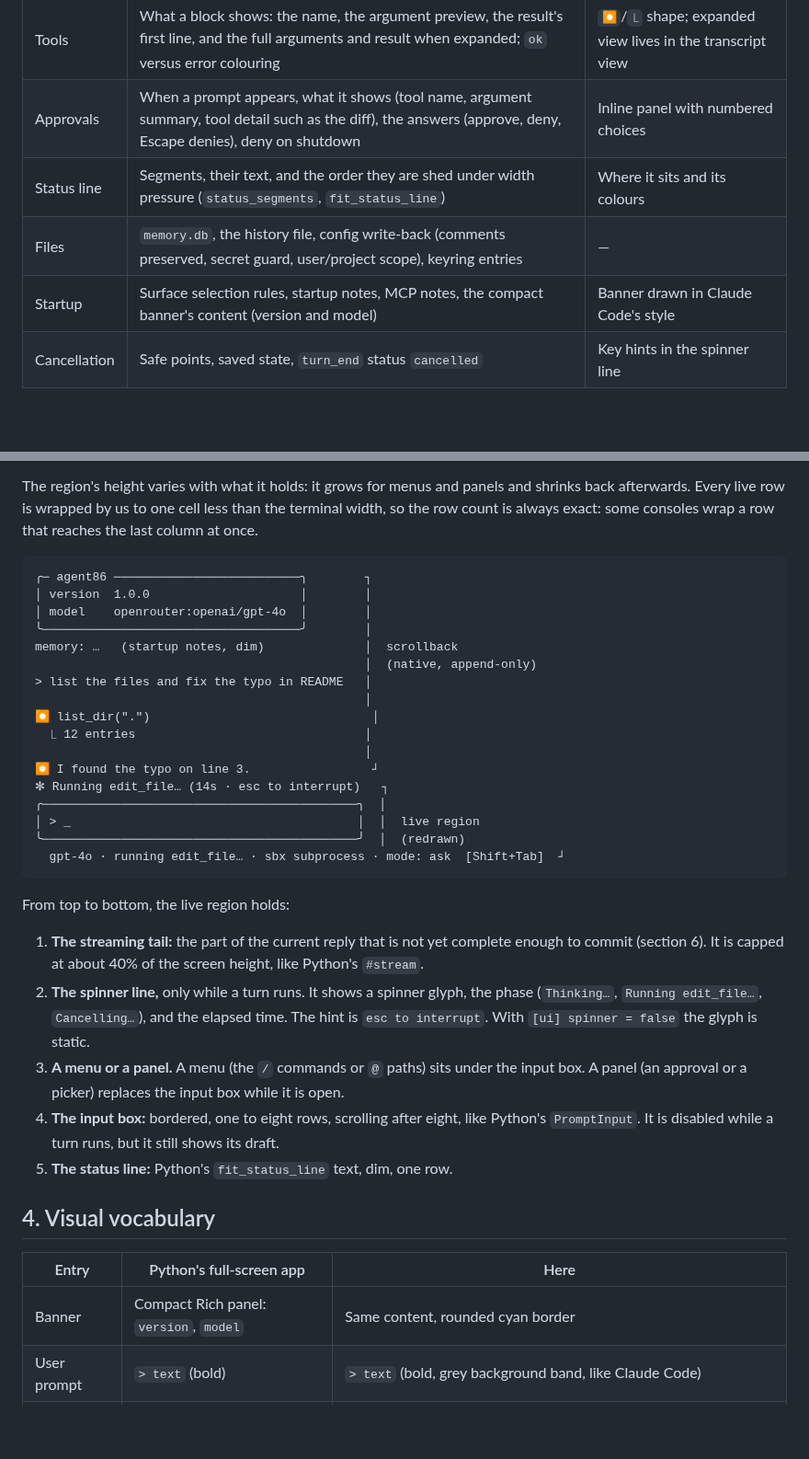
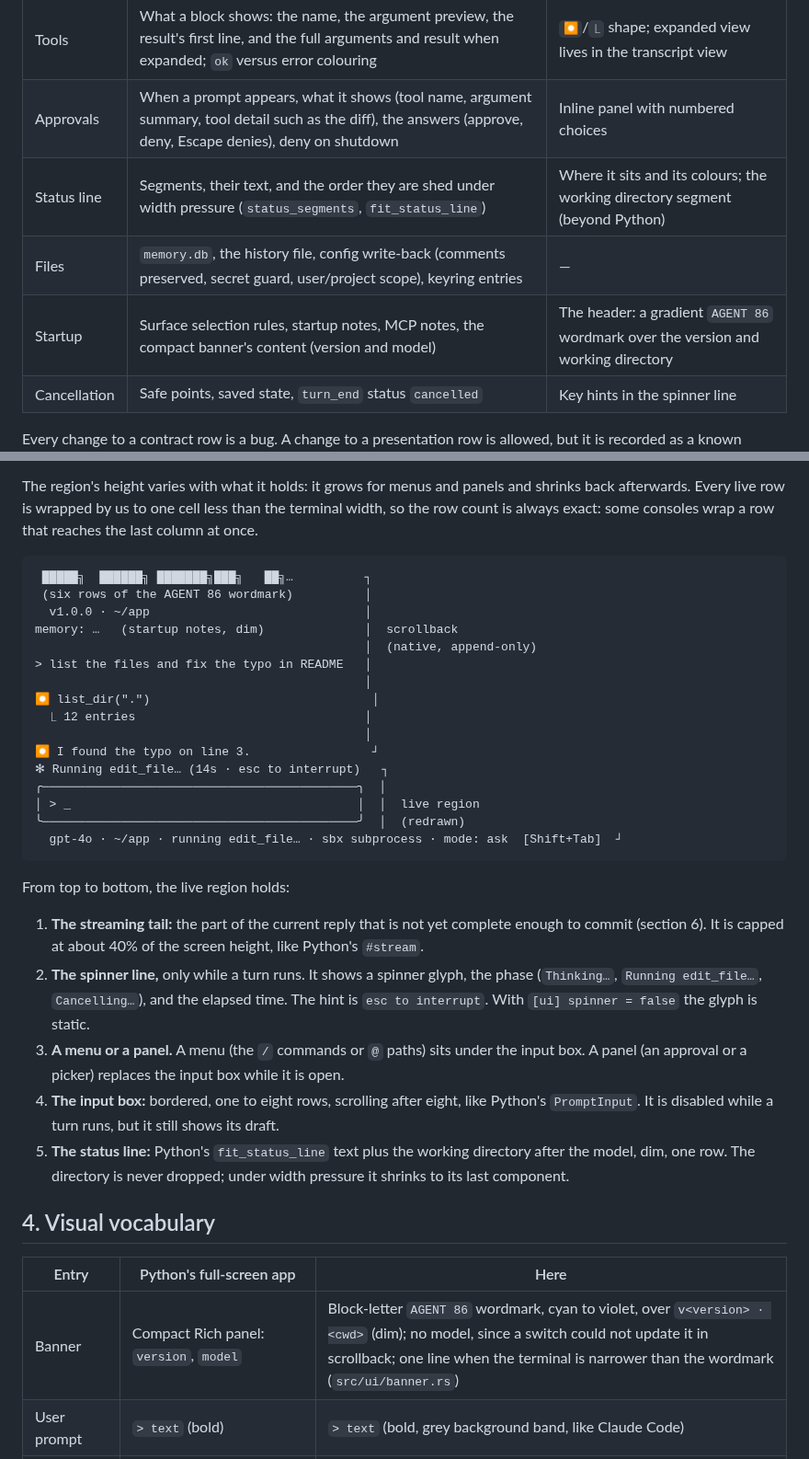
Before and after one commit to Maetek-Technologies/agent86, a Markdown page: docs/INTERFACE.md, 2 parts joined by grey strips. Shown at 92% size. Rendered like a GitHub page; blank space fills up the shorter version.

````diff
--- a/docs/INTERFACE.md
+++ b/docs/INTERFACE.md
@@ -37,9 +37,9 @@ Non-goals:
 | Turns | Text the model streams, harness notices, `[cancelled]`, error type and message, the hint `see agent86 trace show -s <id>`, the turn summary line | Markers, colours, layout |
 | Tools | What a block shows: the name, the argument preview, the result's first line, and the full arguments and result when expanded; `ok` versus error colouring | `⏺`/`⎿` shape; expanded view lives in the transcript view |
 | Approvals | When a prompt appears, what it shows (tool name, argument summary, tool detail such as the diff), the answers (approve, deny, Escape denies), deny on shutdown | Inline panel with numbered choices |
-| Status line | Segments, their text, and the order they are shed under width pressure (`status_segments`, `fit_status_line`) | Where it sits and its colours |
+| Status line | Segments, their text, and the order they are shed under width pressure (`status_segments`, `fit_status_line`) | Where it sits and its colours; the working directory segment (beyond Python) |
 | Files | `memory.db`, the history file, config write-back (comments preserved, secret guard, user/project scope), keyring entries | — |
-| Startup | Surface selection rules, startup notes, MCP notes, the compact banner's content (version and model) | Banner drawn in Claude Code's style |
+| Startup | Surface selection rules, startup notes, MCP notes, the compact banner's content (version and model) | The header: a gradient `AGENT 86` wordmark over the version and working directory |
 | Cancellation | Safe points, saved state, `turn_end` status `cancelled` | Key hints in the spinner line |
 
 Every change to a contract row is a bug. A change to a presentation row is allowed, but it is recorded as a known difference when Python's tests would notice it.
@@ -55,10 +55,9 @@ The terminal has two parts. **Scrollback** is everything above the live region:
 The region's height varies with what it holds: it grows for menus and panels and shrinks back afterwards. Every live row is wrapped by us to one cell less than the terminal width, so the row count is always exact: some consoles wrap a row that reaches the last column at once.
 
 ```
-╭─ agent86 ──────────────────────────╮        ┐
-│ version  1.0.0                     │        │
-│ model    openrouter:openai/gpt-4o  │        │
-╰────────────────────────────────────╯        │
+ █████╗  ██████╗ ███████╗███╗   ██╗…          ┐
+ (six rows of the AGENT 86 wordmark)          │
+  v1.0.0 · ~/app                              │
 memory: …   (startup notes, dim)              │  scrollback
                                               │  (native, append-only)
 > list the files and fix the typo in README   │
@@ -71,7 +70,7 @@ memory: …   (startup notes, dim)              │  scrollback
 ╭────────────────────────────────────────────╮  │
 │ > _                                        │  │  live region
 ╰────────────────────────────────────────────╯  │  (redrawn)
-  gpt-4o · running edit_file… · sbx subprocess · mode: ask  [Shift+Tab]  ┘
+  gpt-4o · ~/app · running edit_file… · sbx subprocess · mode: ask  [Shift+Tab]  ┘
 ```
 
 From top to bottom, the live region holds:
@@ -80,13 +79,13 @@ From top to bottom, the live region holds:
 2. **The spinner line,** only while a turn runs. It shows a spinner glyph, the phase (`Thinking…`, `Running edit_file…`, `Cancelling…`), and the elapsed time. The hint is `esc to interrupt`. With `[ui] spinner = false` the glyph is static.
 3. **A menu or a panel.** A menu (the `/` commands or `@` paths) sits under the input box. A panel (an approval or a picker) replaces the input box while it is open.
 4. **The input box:** bordered, one to eight rows, scrolling after eight, like Python's `PromptInput`. It is disabled while a turn runs, but it still shows its draft.
-5. **The status line:** Python's `fit_status_line` text, dim, one row.
+5. **The status line:** Python's `fit_status_line` text plus the working directory after the model, dim, one row. The directory is never dropped; under width pressure it shrinks to its last component.
 
 ## 4. Visual vocabulary
 
 | Entry | Python's full-screen app | Here |
 |---|---|---|
-| Banner | Compact Rich panel: `version`, `model` | Same content, rounded cyan border |
+| Banner | Compact Rich panel: `version`, `model` | Block-letter `AGENT 86` wordmark, cyan to violet, over `v<version> · <cwd>` (dim); no model, since a switch could not update it in scrollback; one line when the terminal is narrower than the wordmark (`src/ui/banner.rs`) |
 | User prompt | `> text` (bold) | `> text` (bold, grey background band, like Claude Code) |
 | Reply | `agent86 ` label (bold cyan), then text; Markdown when finished | `⏺ ` then the text, Markdown rendered per block; continuation lines indented two spaces |
 | Tool call | `▸ name({args…}) → summary` (dim; red when the call failed) | `⏺ name(args…)` (bold name) and on the next line `  ⎿ summary` (dim; red when the call failed); the collapsed lengths follow Python (`ARG_PREVIEW_LIMIT` 72, `SUMMARY_LIMIT` 100) |
````
Also changed, not shown: README.md (+2 -0 lines), docs/PROJECT_PLAN.md (+2 -2 lines), docs/images/interface.png (added), 6 other files.
